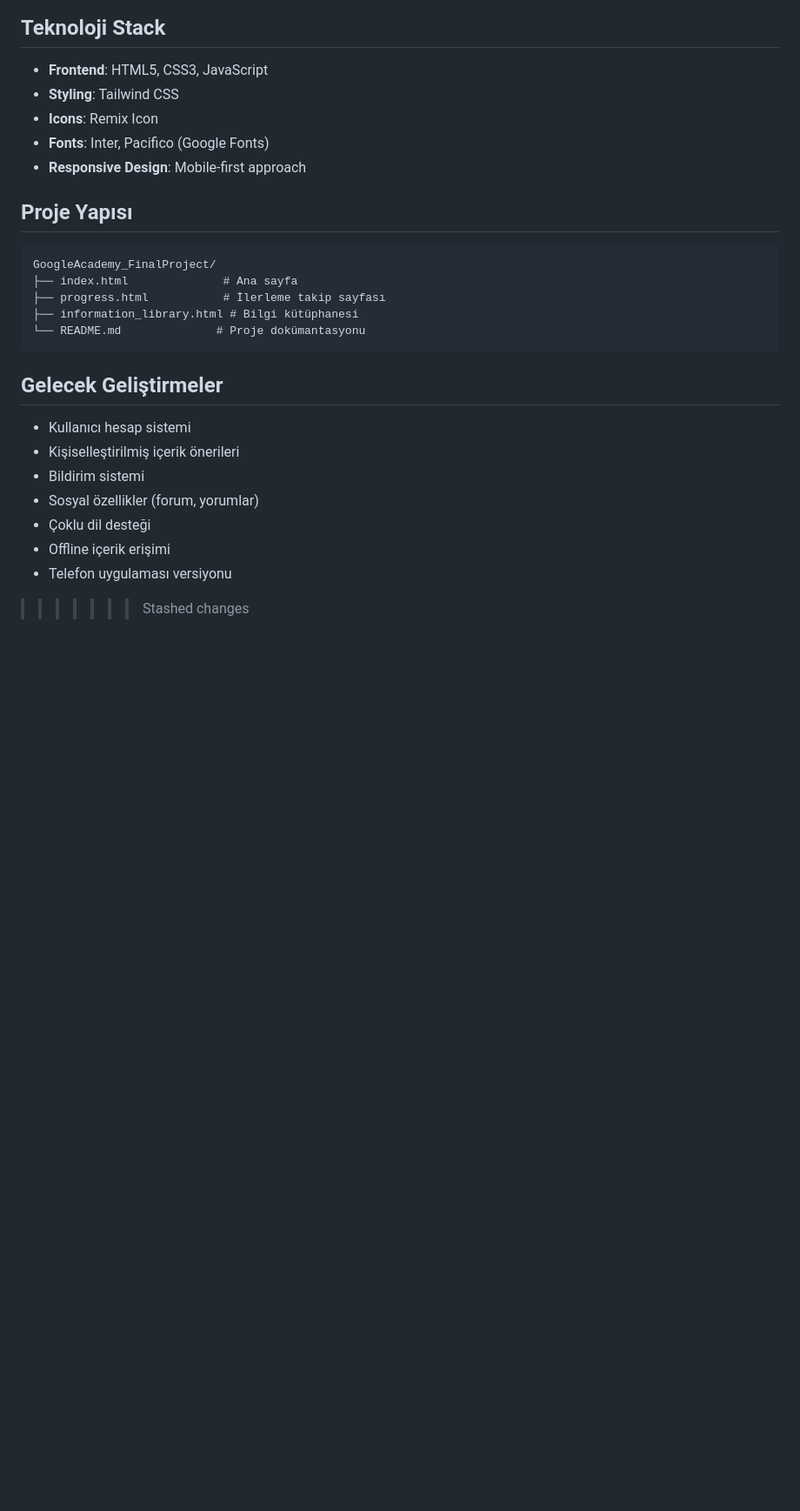
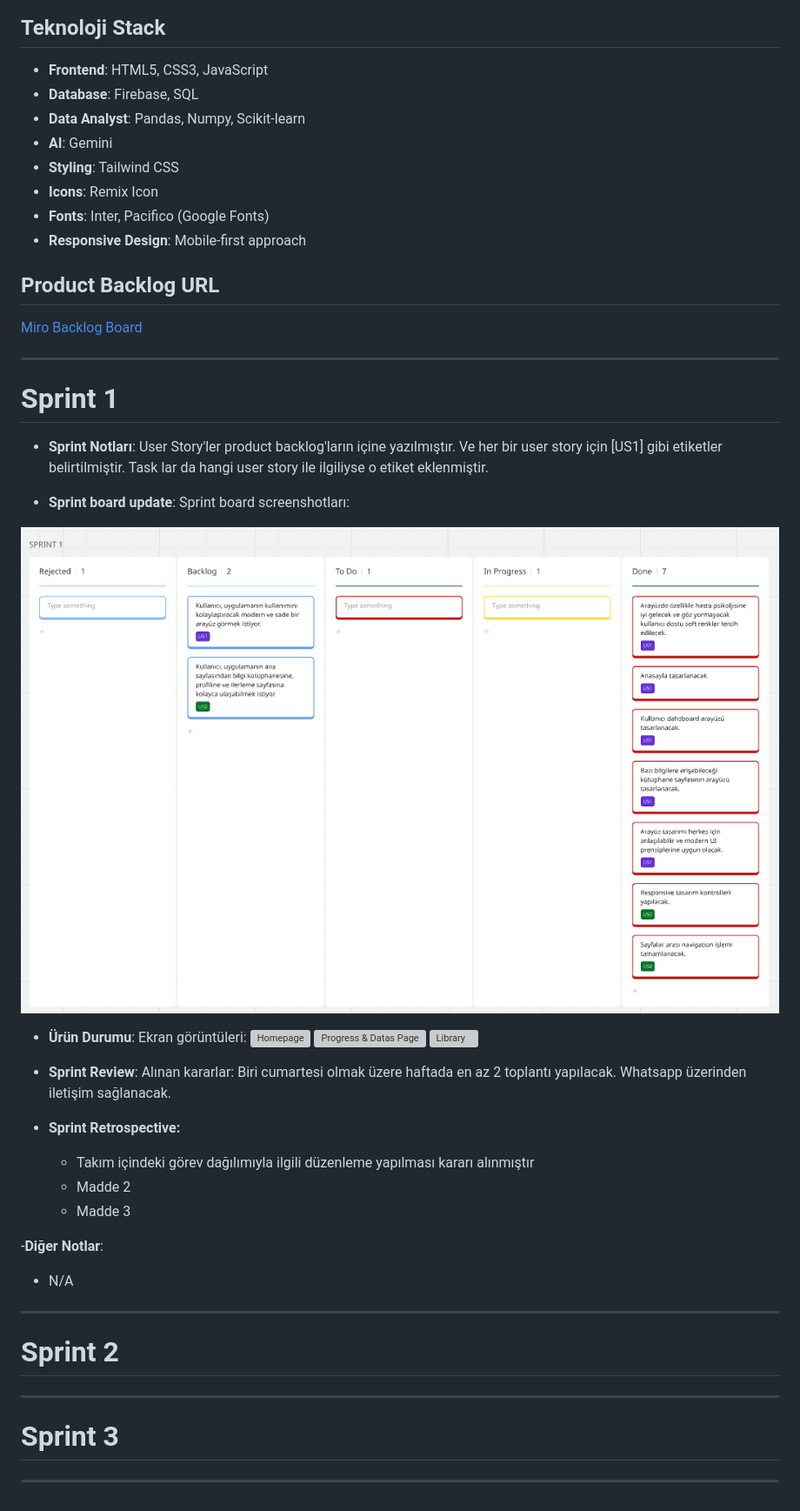
Before and after one commit to berkezkul/GoogleAcademy_FinalProject, a Markdown page: README.md, the part around the change printed below. Shown: that part at 87% size. Rendered like a GitHub page; blank space fills up the shorter version; grey boxes are pictures that could not be loaded.

````diff
--- a/README.md
+++ b/README.md
@@ -117,28 +65,54 @@ Alınan kararlar: YAZILACAK ......
 ## Teknoloji Stack
 
 - **Frontend**: HTML5, CSS3, JavaScript
+- **Database**: Firebase, SQL
+- **Data Analyst**: Pandas, Numpy, Scikit-learn
+- **AI**: Gemini
 - **Styling**: Tailwind CSS
 - **Icons**: Remix Icon
 - **Fonts**: Inter, Pacifico (Google Fonts)
 - **Responsive Design**: Mobile-first approach
 
-## Proje Yapısı
 
-```
-GoogleAcademy_FinalProject/
-├── index.html              # Ana sayfa
-├── progress.html           # İlerleme takip sayfası
-├── information_library.html # Bilgi kütüphanesi
-└── README.md              # Proje dokümantasyonu
-```
 
-## Gelecek Geliştirmeler
+## Product Backlog URL
 
-- Kullanıcı hesap sistemi
-- Kişiselleştirilmiş içerik önerileri
-- Bildirim sistemi
-- Sosyal özellikler (forum, yorumlar)
-- Çoklu dil desteği
-- Offline içerik erişimi
-- Telefon uygulaması versiyonu
->>>>>>> Stashed changes
+[Miro Backlog Board](https://miro.com/app/board/uXjVOSSCpsI=/)
+
+---
+
+# Sprint 1
+
+- **Sprint Notları**: User Story'ler product backlog'ların içine yazılmıştır. Ve her bir user story için [US1] gibi etiketler belirtilmiştir. Task lar da hangi user story ile ilgiliyse o etiket eklenmiştir.
+
+- **Sprint board update**: Sprint board screenshotları:
+
+![Sprint1](https://github.com/berkezkul/GoogleAcademy_FinalProject/blob/main/sprint1/sprint1.png)
+
+
+- **Ürün Durumu**: Ekran görüntüleri:
+![Homepage](https://github.com/berkezkul/GoogleAcademy_FinalProject/blob/main/sprint1/product_images/hope_index.png)
+![Progress & Datas Page](https://github.com/berkezkul/GoogleAcademy_FinalProject/blob/main/sprint1/product_images/hope_progress.png)
+![Library](https://github.com/berkezkul/GoogleAcademy_FinalProject/blob/main/sprint1/product_images/hope_library.png)
+
+- **Sprint Review**:
+Alınan kararlar: Biri cumartesi olmak üzere haftada en az 2 toplantı yapılacak. Whatsapp üzerinden iletişim sağlanacak.
+
+- **Sprint Retrospective:**
+  - Takım içindeki görev dağılımıyla ilgili düzenleme yapılması kararı alınmıştır
+  - Madde 2
+  - Madde 3
+
+-**Diğer Notlar**:
+- N/A
+
+---
+
+# Sprint 2
+
+
+---
+
+# Sprint 3
+
+---
````
Also changed, not shown: other parts of README.md (+4 -56 lines).
